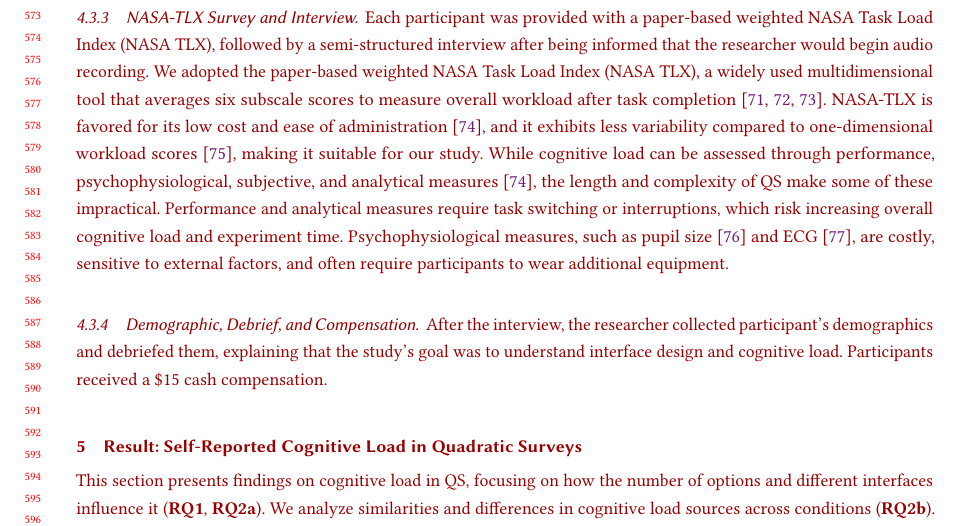
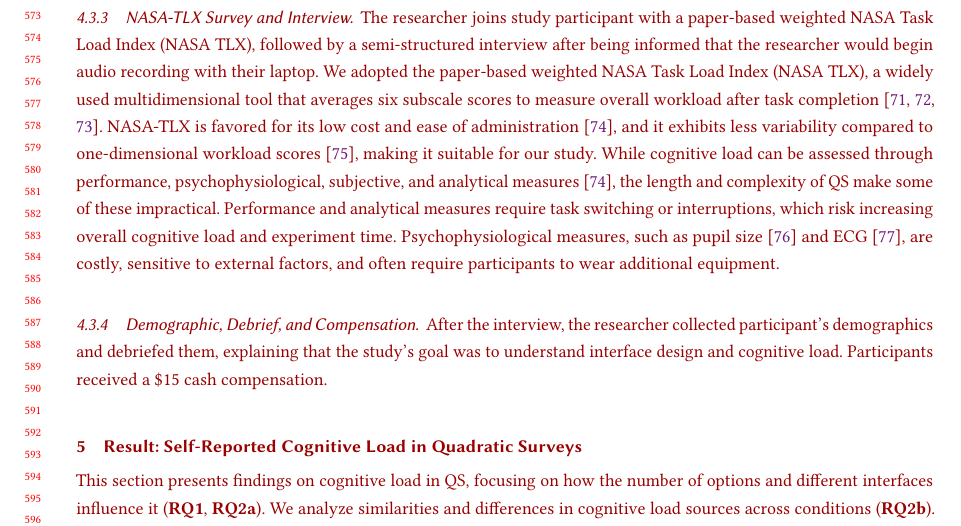
Before and after one commit to CrowdDynamicsLab/chi2025-qs-interface-paper, a LaTeX paper (main.tex, which reads content/2.2_experiment.tex): part of page 12 of 52, cut so that both start at the same text. Compiled offline with pdfLaTeX.

Commit message:
Updates from Overleaf

```diff
--- a/content/2.2_experiment.tex
+++ b/content/2.2_experiment.tex
@@ -75,7 +75,7 @@ Participants were invited to the lab to control for external influences and used
 The researcher informed participants that the study aimed to help local community organizers understand preferences on societal issues to improve resource allocation. Aware that their screens were being recorded, participants completed the survey independently inside a semi-enclosed space in the lab, without the researcher's presence. Once they completed the survey, participants notified the researcher.
 
 \subsubsection{NASA-TLX Survey and Interview}
-Each participant was provided with a paper-based weighted NASA Task Load Index (NASA TLX), followed by a semi-structured interview after being informed that the researcher would begin audio recording. We adopted the paper-based weighted NASA Task Load Index (NASA TLX), a widely used multidimensional tool that averages six subscale scores to measure overall workload after task completion~\cite{hart1988development, hartNasaTaskLoadIndex2006, cain2007review}. NASA-TLX is favored for its low cost and ease of administration~\cite{gaoMentalWorkloadMeasurement2013}, and it exhibits less variability compared to one-dimensional workload scores~\cite{rubioEvaluationSubjectiveMental2004}, making it suitable for our study. While cognitive load can be assessed through performance, psychophysiological, subjective, and analytical measures~\cite{gaoMentalWorkloadMeasurement2013}, the length and complexity of QS make some of these impractical. Performance and analytical measures require task switching or interruptions, which risk increasing overall cognitive load and experiment time. Psychophysiological measures, such as pupil size~\cite{palinkoEstimatingCognitiveLoad2010} and ECG~\cite{haapalainenPsychophysiologicalMeasuresAssessing2010}, are costly, sensitive to external factors, and often require participants to wear additional equipment.
+The researcher joins study participant with a paper-based weighted NASA Task Load Index (NASA TLX), followed by a semi-structured interview after being informed that the researcher would begin audio recording with their laptop. We adopted the paper-based weighted NASA Task Load Index (NASA TLX), a widely used multidimensional tool that averages six subscale scores to measure overall workload after task completion~\cite{hart1988development, hartNasaTaskLoadIndex2006, cain2007review}. NASA-TLX is favored for its low cost and ease of administration~\cite{gaoMentalWorkloadMeasurement2013}, and it exhibits less variability compared to one-dimensional workload scores~\cite{rubioEvaluationSubjectiveMental2004}, making it suitable for our study. While cognitive load can be assessed through performance, psychophysiological, subjective, and analytical measures~\cite{gaoMentalWorkloadMeasurement2013}, the length and complexity of QS make some of these impractical. Performance and analytical measures require task switching or interruptions, which risk increasing overall cognitive load and experiment time. Psychophysiological measures, such as pupil size~\cite{palinkoEstimatingCognitiveLoad2010} and ECG~\cite{haapalainenPsychophysiologicalMeasuresAssessing2010}, are costly, sensitive to external factors, and often require participants to wear additional equipment.
 
 \subsubsection{Demographic, Debrief, and Compensation}
 After the interview, the researcher collected participant's demographics and debriefed them, explaining that the study's goal was to understand interface design and cognitive load. Participants received a \$15 cash compensation.
```
Also changed, not shown: content/3.1_result_cognitive_load.tex (+1 -1 lines).
